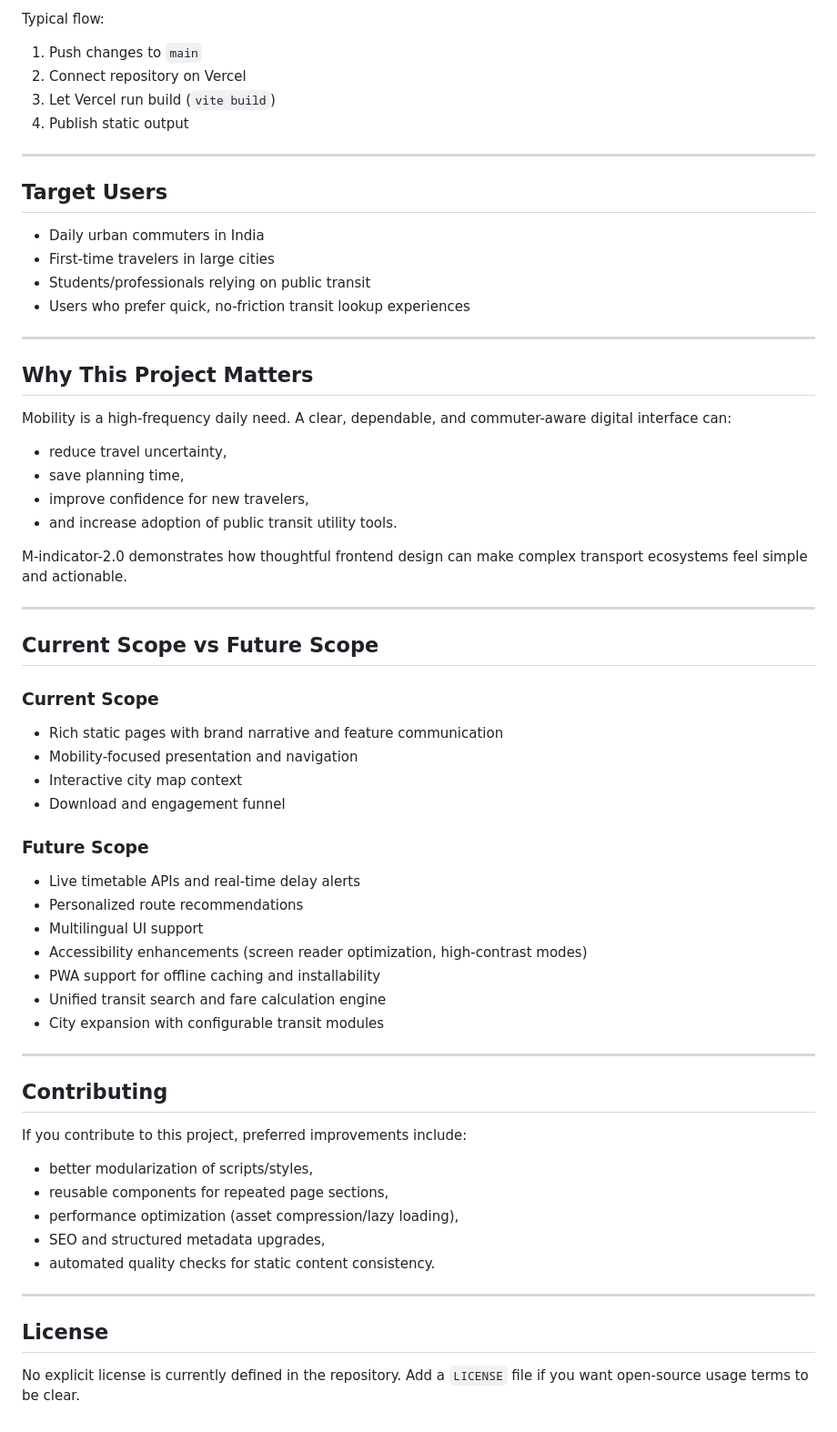
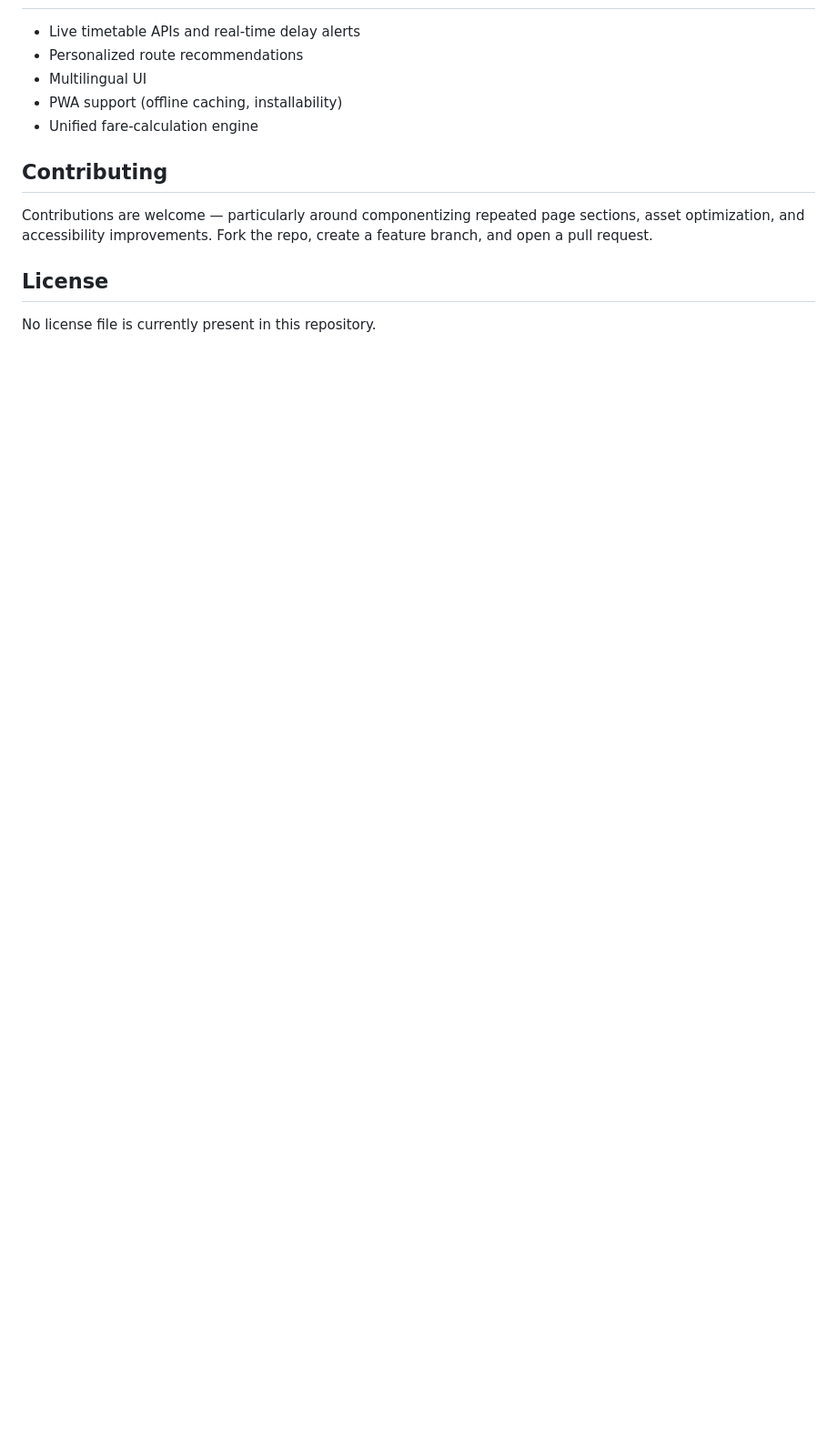
Before and after one commit to https-shubhamsahu/M-indicator-2.0, a Markdown page: README.md, the part around one of its changes. Shown at 91% size. Rendered like a GitHub page; blank space fills up the shorter version.

```diff
--- a/README.md
+++ b/README.md
@@ -151,60 +78,13 @@ The repo includes `vercel.json`, indicating deployment readiness for Vercel-base
-Typical flow:
-1. Push changes to `main`
-2. Connect repository on Vercel
-3. Let Vercel run build (`vite build`)
-4. Publish static output
-
----
-
-## Target Users
-- Daily urban commuters in India
-- First-time travelers in large cities
-- Students/professionals relying on public transit
-- Users who prefer quick, no-friction transit lookup experiences
-
----
-
-## Why This Project Matters
-Mobility is a high-frequency daily need. A clear, dependable, and commuter-aware digital interface can:
-
-- reduce travel uncertainty,
-- save planning time,
-- improve confidence for new travelers,
-- and increase adoption of public transit utility tools.
-
-M-indicator-2.0 demonstrates how thoughtful frontend design can make complex transport ecosystems feel simple and actionable.
-
----
-
-## Current Scope vs Future Scope
-
-### Current Scope
-- Rich static pages with brand narrative and feature communication
-- Mobility-focused presentation and navigation
-- Interactive city map context
-- Download and engagement funnel
-
-### Future Scope
 - Live timetable APIs and real-time delay alerts
 - Personalized route recommendations
-- Multilingual UI support
-- Accessibility enhancements (screen reader optimization, high-contrast modes)
-- PWA support for offline caching and installability
-- Unified transit search and fare calculation engine
-- City expansion with configurable transit modules
-
----
+- Multilingual UI
+- PWA support (offline caching, installability)
+- Unified fare-calculation engine
 
 ## Contributing
-If you contribute to this project, preferred improvements include:
 
-- better modularization of scripts/styles,
-- reusable components for repeated page sections,
-- performance optimization (asset compression/lazy loading),
-- SEO and structured metadata upgrades,
-- automated quality checks for static content consistency.
-
----
+Contributions are welcome — particularly around componentizing repeated page sections, asset optimization, and accessibility improvements. Fork the repo, create a feature branch, and open a pull request.
 
 ## License
-No explicit license is currently defined in the repository. Add a `LICENSE` file if you want open-source usage terms to be clear.
+
+No license file is currently present in this repository.
```
Also changed, not shown: other parts of README.md (+50 -123 lines).
